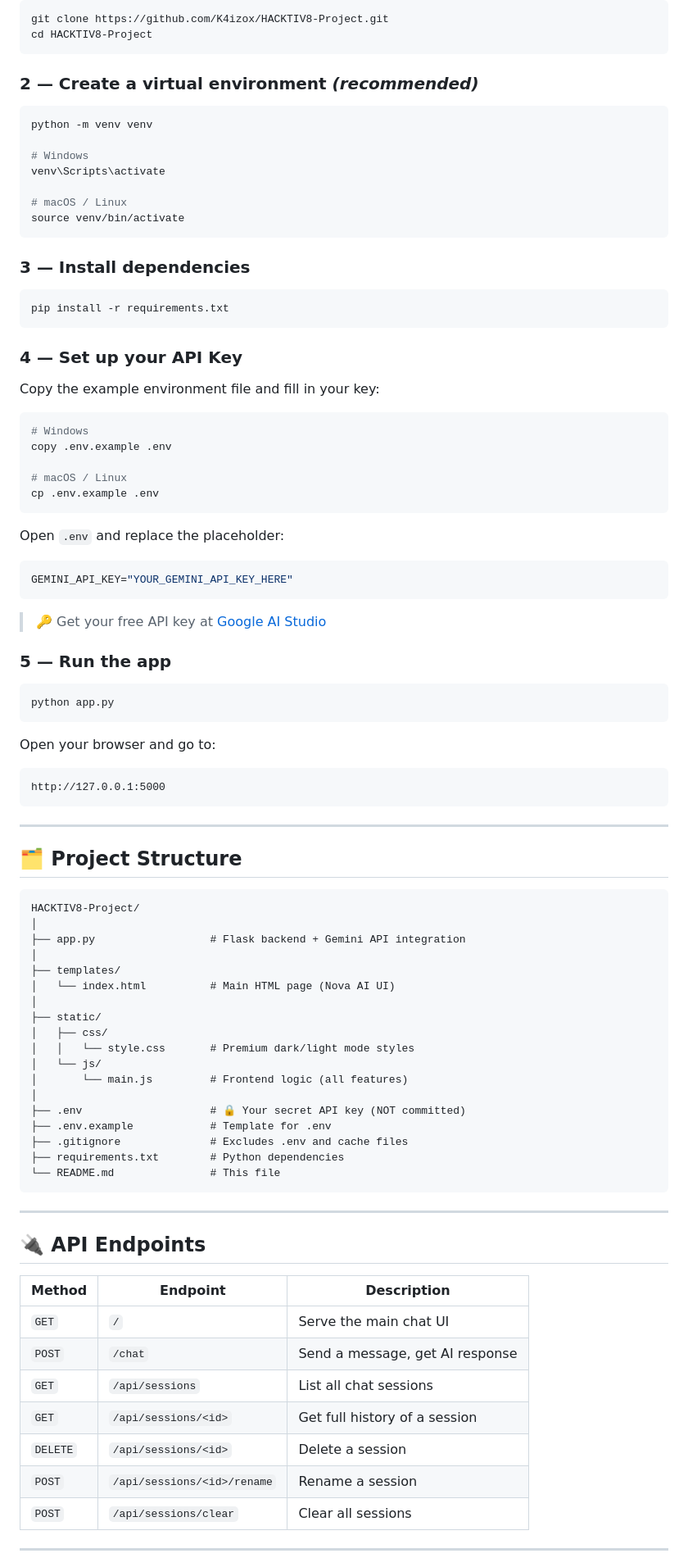
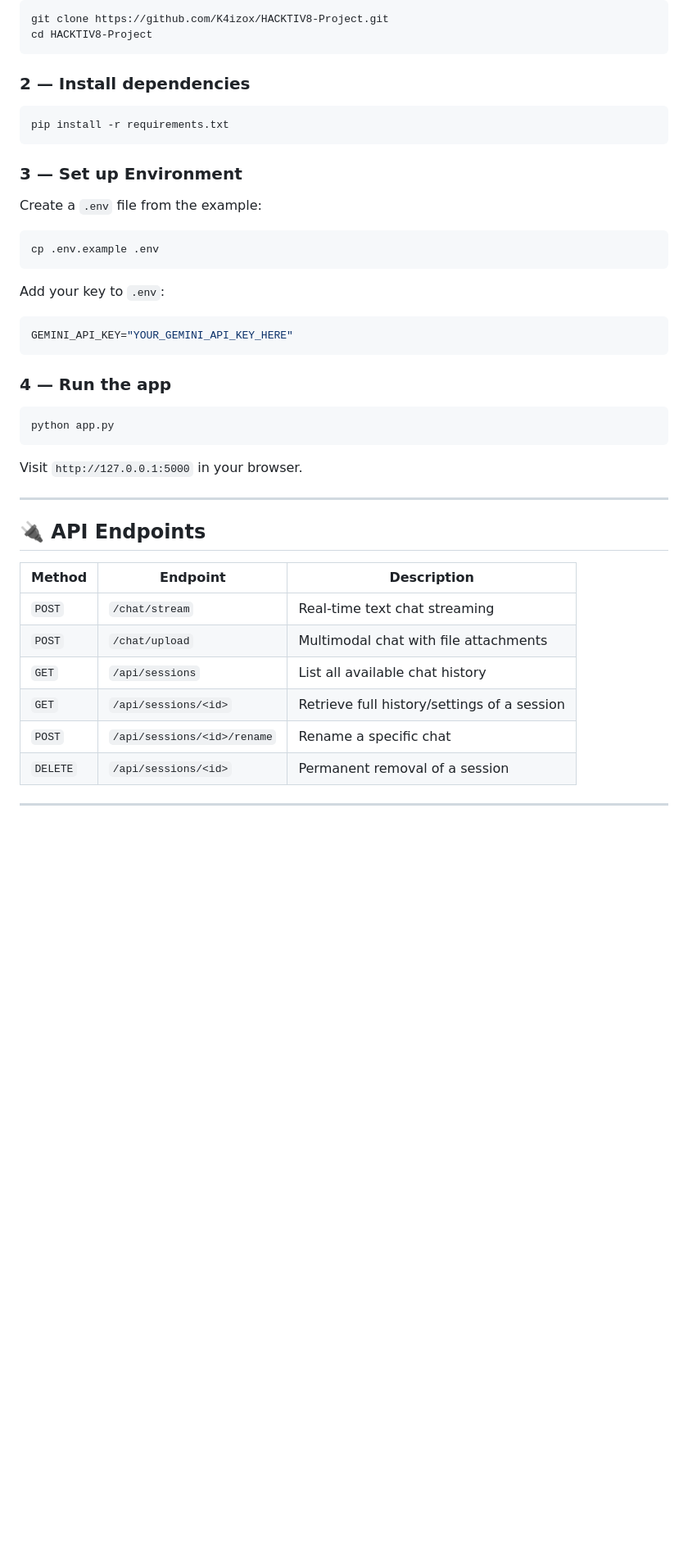
Before and after one commit to K4izox/HACKTIV8-Project, a Markdown page: README.md, the part around one of its changes. Shown at 82% size. Rendered like a GitHub page; blank space fills up the shorter version.

````diff
--- a/README.md
+++ b/README.md
@@ -84,80 +77,26 @@ git clone https://github.com/K4izox/HACKTIV8-Project.git
 cd HACKTIV8-Project
 ```
 
-### 2 — Create a virtual environment *(recommended)*
-
-```bash
-python -m venv venv
-
-# Windows
-venv\Scripts\activate
-
-# macOS / Linux
-source venv/bin/activate
-```
-
-### 3 — Install dependencies
-
+### 2 — Install dependencies
 ```bash
 pip install -r requirements.txt
 ```
 
-### 4 — Set up your API Key
-
-Copy the example environment file and fill in your key:
-
+### 3 — Set up Environment
+Create a `.env` file from the example:
 ```bash
-# Windows
-copy .env.example .env
-
-# macOS / Linux
 cp .env.example .env
 ```
-
-Open `.env` and replace the placeholder:
-
+Add your key to `.env`:
 ```env
 GEMINI_API_KEY="YOUR_GEMINI_API_KEY_HERE"
 ```
 
-> 🔑 Get your free API key at [Google AI Studio](https://aistudio.google.com/app/apikey)
-
-### 5 — Run the app
-
+### 4 — Run the app
 ```bash
 python app.py
 ```
-
-Open your browser and go to:
-
-```
-http://127.0.0.1:5000
-```
-
----
-
-## 🗂️ Project Structure
-
-```
-HACKTIV8-Project/
-│
-├── app.py                  # Flask backend + Gemini API integration
-│
-├── templates/
-│   └── index.html          # Main HTML page (Nova AI UI)
-│
-├── static/
-│   ├── css/
-│   │   └── style.css       # Premium dark/light mode styles
-│   └── js/
-│       └── main.js         # Frontend logic (all features)
-│
-├── .env                    # 🔒 Your secret API key (NOT committed)
-├── .env.example            # Template for .env
-├── .gitignore              # Excludes .env and cache files
-├── requirements.txt        # Python dependencies
-└── README.md               # This file
-```
+Visit `http://127.0.0.1:5000` in your browser.
 
 ---
 
@@ -165,13 +104,12 @@ HACKTIV8-Project/
 
 | Method | Endpoint | Description |
 |--------|----------|-------------|
-| `GET`  | `/` | Serve the main chat UI |
-| `POST` | `/chat` | Send a message, get AI response |
-| `GET`  | `/api/sessions` | List all chat sessions |
-| `GET`  | `/api/sessions/<id>` | Get full history of a session |
-| `DELETE` | `/api/sessions/<id>` | Delete a session |
-| `POST` | `/api/sessions/<id>/rename` | Rename a session |
-| `POST` | `/api/sessions/clear` | Clear all sessions |
+| `POST` | `/chat/stream` | Real-time text chat streaming |
+| `POST` | `/chat/upload` | Multimodal chat with file attachments |
+| `GET`  | `/api/sessions` | List all available chat history |
+| `GET`  | `/api/sessions/<id>` | Retrieve full history/settings of a session |
+| `POST` | `/api/sessions/<id>/rename` | Rename a specific chat |
+| `DELETE` | `/api/sessions/<id>` | Permanent removal of a session |
 
 ---
 
````
Also changed, not shown: other parts of README.md (+31 -79 lines).
